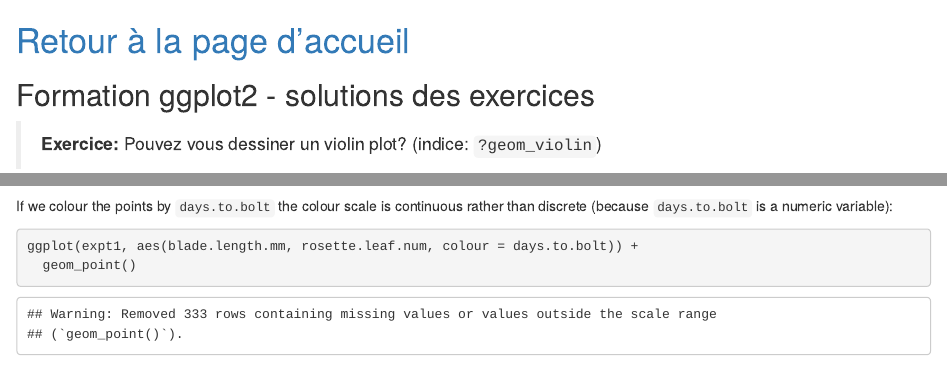
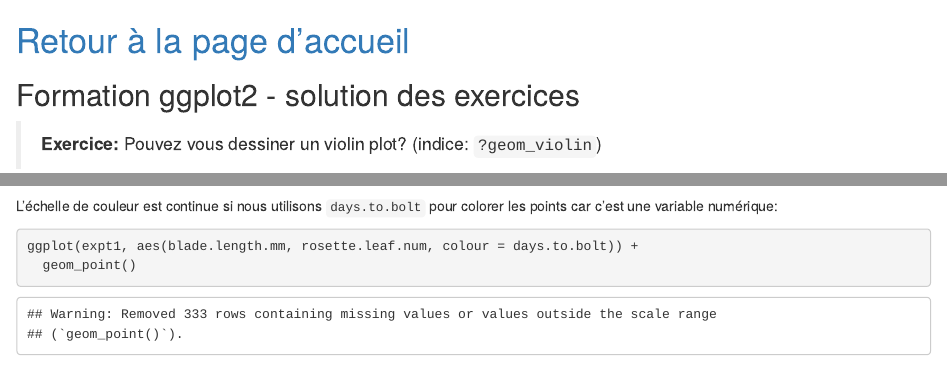
Before and after one commit to scortijo/ggplot_course, an R Markdown document (materiel/ggplot_exercise_solutions.Rmd): the page in a window 1100 px wide, from its top, and a second part further down, joined at a grey line. Rendered offline with R 4.5, knitr and Pandoc, with nearby package versions; code that draws random numbers runs with fixed seeds of ours.

Commit message:
solution exercices

````diff
--- a/materiel/ggplot_exercise_solutions.Rmd
+++ b/materiel/ggplot_exercise_solutions.Rmd
@@ -8,7 +8,7 @@
 
 # [Retour à la page d'accueil](https://scortijo.github.io/ggplot_course/)
 
-## Formation ggplot2 - solutions des exercices
+## Formation ggplot2 - solution des exercices
 
 ```{r, echo=FALSE, message=FALSE}
 library(tidyverse)
@@ -47,8 +47,7 @@
   geom_point()
 ```
 
-If we colour the points by `days.to.bolt` the colour scale is continuous
-rather than discrete (because `days.to.bolt` is a numeric variable):
+L'échelle de couleur est continue si nous utilisons `days.to.bolt` pour colorer les points car c'est une variable numérique:
 
 ```{r}
 ggplot(expt1, aes(blade.length.mm, rosette.leaf.num, colour = days.to.bolt)) +
````
Also changed, not shown: materiel/ggplot_exercise_solutions.html.
